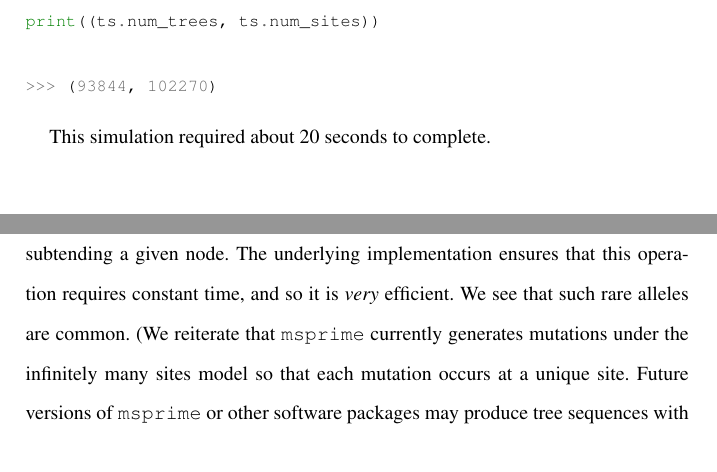
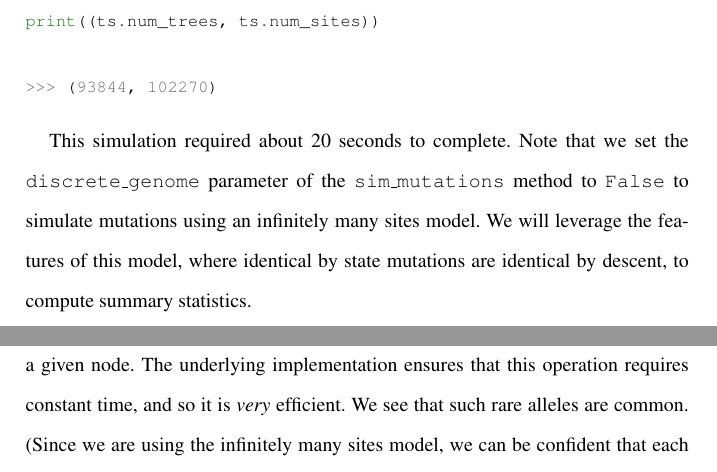
Before and after one commit to jeromekelleher/spg-chapter, a LaTeX document (chapter.tex): two parts of pages 40 and 43 of 73, joined at a grey line, cut so that both start at the same text. Compiled offline with pdfLaTeX.

Commit message:
mention discrete genome and fix outdated describtion

```diff
--- a/chapter.tex
+++ b/chapter.tex
@@ -1272,7 +1272,11 @@ print((ts.num_trees, ts.num_sites))
 >>> (93844, 102270)
 \end{pythoncode}
 
-This simulation required about 20 seconds to complete.
+This simulation required about 20 seconds to complete. Note that we set the
+\texttt{discrete\_genome} parameter of the \texttt{sim\_mutations} method to
+\texttt{False} to simulate mutations using an infinitely many sites model.
+We will leverage the features of this model, where identical by state
+mutations are identical by descent, to compute summary statistics.
 
 
 \subsection{Computing MRCAs}\label{computing-mrcas}
@@ -1364,9 +1368,5 @@ of the derived allele at each site using the \texttt{num\_samples}
 method, which returns the number of samples subtending a given
 node. The underlying implementation ensures that this operation requires
 constant time, and so it is \emph{very} efficient. We see that such rare alleles are common.
-(We reiterate that \msprime\ currently
-generates mutations under the infinitely many sites model so that each mutation occurs at a
-unique site. Future versions of \msprime\ or other software packages may produce
-tree sequences with back or recurrent mutations, where
-this simple approach will not work.
-To emphasise this point and to ensure that the above code chunk is not
+(Since we are using the infinitely many sites model, we can be confident that
+each mutation occurs at a unique site. Using other mutation models may produce
```
Also changed, not shown: chapter.tex (7 more changed lines).
